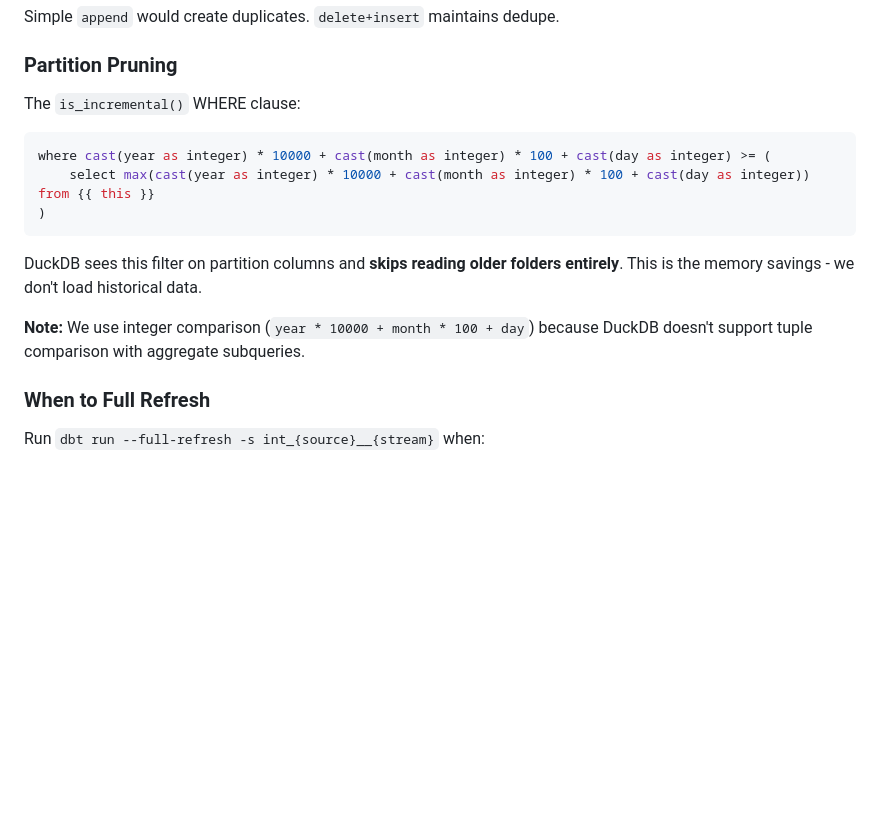
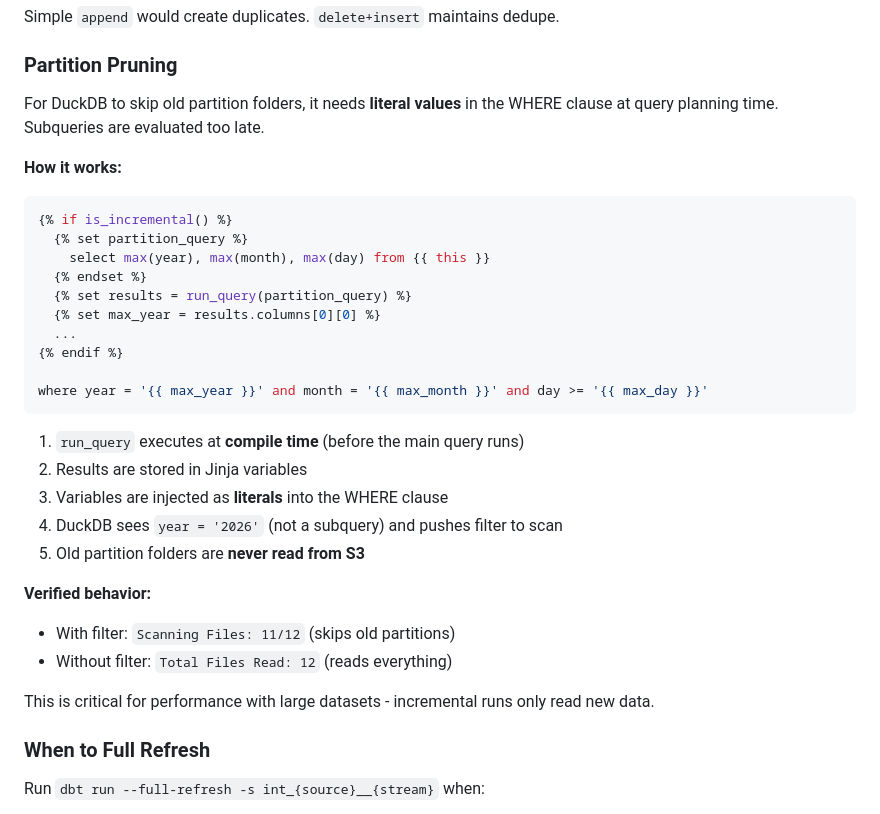
Before and after one commit to matta-kelly/lotus-lake, a Markdown page: docs/adding-a-flow.md, the part around one of its changes. GitHub-like rendering; blank space fills up the shorter version.

````diff
--- a/docs/adding-a-flow.md
+++ b/docs/adding-a-flow.md
@@ -131,16 +140,34 @@ Simple `append` would create duplicates. `delete+insert` maintains dedupe.
 
 ### Partition Pruning
 
-The `is_incremental()` WHERE clause:
+For DuckDB to skip old partition folders, it needs **literal values** in the WHERE clause at query planning time. Subqueries are evaluated too late.
+
+**How it works:**
+
 ```sql
-where cast(year as integer) * 10000 + cast(month as integer) * 100 + cast(day as integer) >= (
-    select max(cast(year as integer) * 10000 + cast(month as integer) * 100 + cast(day as integer)) from {{ this }}
-)
+{% if is_incremental() %}
+  {% set partition_query %}
+    select max(year), max(month), max(day) from {{ this }}
+  {% endset %}
+  {% set results = run_query(partition_query) %}
+  {% set max_year = results.columns[0][0] %}
+  ...
+{% endif %}
+
+where year = '{{ max_year }}' and month = '{{ max_month }}' and day >= '{{ max_day }}'
 ```
 
-DuckDB sees this filter on partition columns and **skips reading older folders entirely**. This is the memory savings - we don't load historical data.
+1. `run_query` executes at **compile time** (before the main query runs)
+2. Results are stored in Jinja variables
+3. Variables are injected as **literals** into the WHERE clause
+4. DuckDB sees `year = '2026'` (not a subquery) and pushes filter to scan
+5. Old partition folders are **never read from S3**
 
-**Note:** We use integer comparison (`year * 10000 + month * 100 + day`) because DuckDB doesn't support tuple comparison with aggregate subqueries.
+**Verified behavior:**
+- With filter: `Scanning Files: 11/12` (skips old partitions)
+- Without filter: `Total Files Read: 12` (reads everything)
+
+This is critical for performance with large datasets - incremental runs only read new data.
 
 ### When to Full Refresh
 
````
Also changed, not shown: other parts of docs/adding-a-flow.md (+16 -7 lines).
